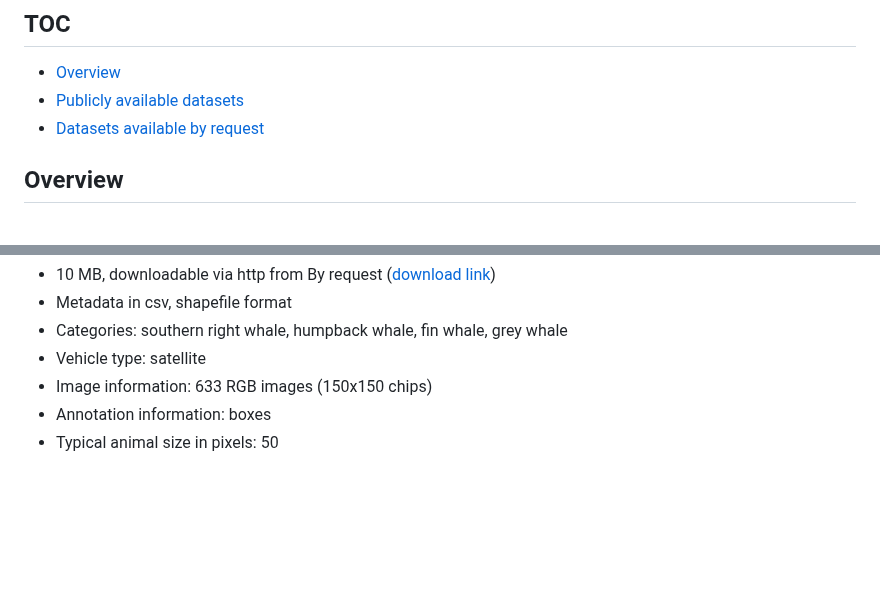
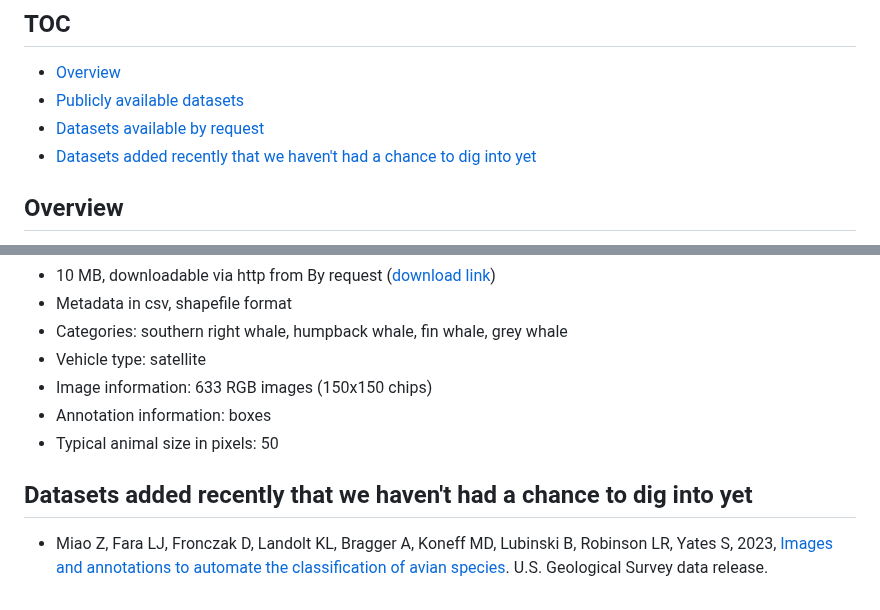
Before and after one commit to agentmorris/agentmorrispublic, a Markdown page: drone-datasets.md, 2 parts joined by grey strips. GitHub-like rendering; blank space fills up the shorter version.

```diff
--- a/drone-datasets.md
+++ b/drone-datasets.md
@@ -5,6 +5,7 @@
 * <a href="#overview">Overview</a>
 * <a href="#publicly-available-datasets">Publicly available datasets</a>
 * <a href="#datasets-available-by-request">Datasets available by request</a>
+* <a href="#datasets-added-recently-that-we-havent-had-a-chance-to-dig-into-yet">Datasets added recently that we haven't had a chance to dig into yet</a>
 
 ## Overview
 
@@ -335,3 +336,8 @@ Cubaynes HC, Fretwell PT. Whales from space dataset, an annotated satellite imag
 * Image information: 633 RGB images (150x150 chips)
 * Annotation information:  boxes
 * Typical animal size in pixels: 50
+
+
+## Datasets added recently that we haven't had a chance to dig into yet
+
+* Miao Z, Fara LJ, Fronczak D, Landolt KL, Bragger A, Koneff MD, Lubinski B, Robinson LR, Yates S, 2023, [Images and annotations to automate the classification of avian species](https://www.sciencebase.gov/catalog/item/63bf21cdd34e92aad3cdac5a).  U.S. Geological Survey data release.
```
